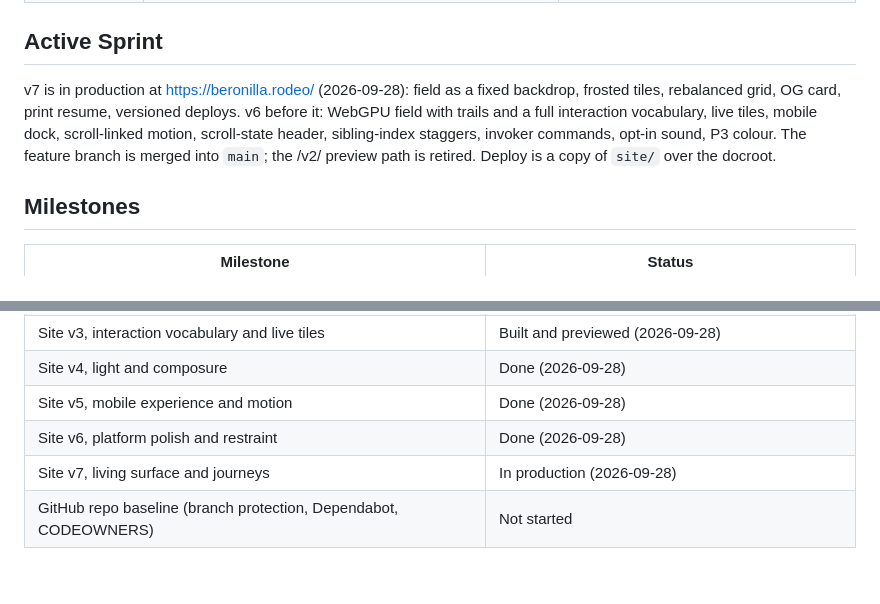
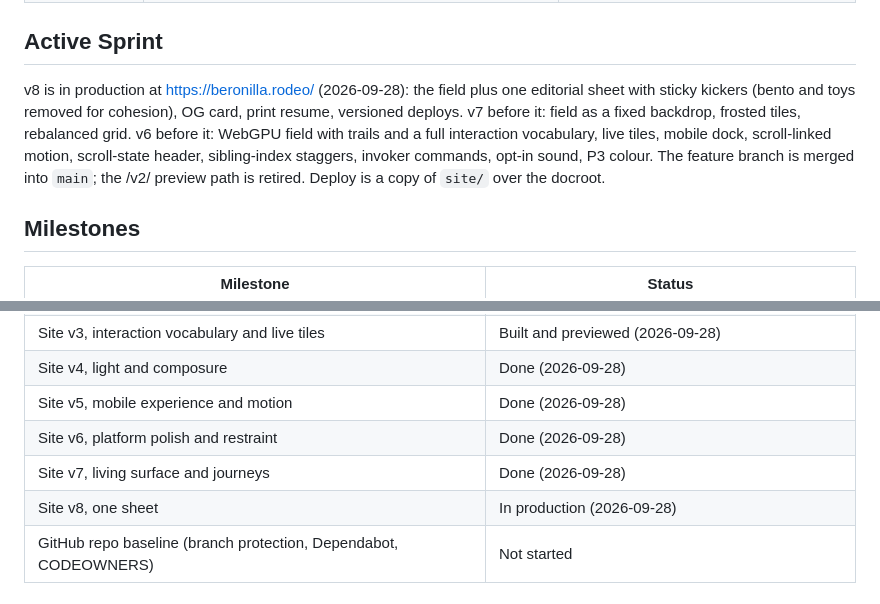
Before and after one commit to rodelBeronilla/beronilla.rodeo, a Markdown page: .sdlc/state.md, 2 parts joined by grey strips. GitHub-like rendering.

Commit message:
docs(sdlc): v8 in production
Co-Authored-By: Claude Fable 5.1 <noreply@anthropic.com>
Claude-Session: https://claude.ai/code/session_01HpsUhfHfpNmKf5GR6ja9Rb

```diff
--- a/.sdlc/state.md
+++ b/.sdlc/state.md
@@ -28,7 +28,7 @@ Static site (`beronilla.rodeo`, no build step) served by the existing Caddy 2.8
 
 ## Active Sprint
 
-v7 is in production at https://beronilla.rodeo/ (2026-09-28): field as a fixed backdrop, frosted tiles, rebalanced grid, OG card, print resume, versioned deploys. v6 before it: WebGPU field with trails and a full interaction vocabulary, live tiles, mobile dock, scroll-linked motion, scroll-state header, sibling-index staggers, invoker commands, opt-in sound, P3 colour. The feature branch is merged into `main`; the /v2/ preview path is retired. Deploy is a copy of `site/` over the docroot.
+v8 is in production at https://beronilla.rodeo/ (2026-09-28): the field plus one editorial sheet with sticky kickers (bento and toys removed for cohesion), OG card, print resume, versioned deploys. v7 before it: field as a fixed backdrop, frosted tiles, rebalanced grid. v6 before it: WebGPU field with trails and a full interaction vocabulary, live tiles, mobile dock, scroll-linked motion, scroll-state header, sibling-index staggers, invoker commands, opt-in sound, P3 colour. The feature branch is merged into `main`; the /v2/ preview path is retired. Deploy is a copy of `site/` over the docroot.
 
 ## Milestones
 
@@ -42,7 +42,8 @@ v7 is in production at https://beronilla.rodeo/ (2026-09-28): field as a fixed b
 | Site v4, light and composure | Done (2026-09-28) |
 | Site v5, mobile experience and motion | Done (2026-09-28) |
 | Site v6, platform polish and restraint | Done (2026-09-28) |
-| Site v7, living surface and journeys | In production (2026-09-28) |
+| Site v7, living surface and journeys | Done (2026-09-28) |
+| Site v8, one sheet | In production (2026-09-28) |
 | GitHub repo baseline (branch protection, Dependabot, CODEOWNERS) | Not started |
 
 ## Velocity
```
